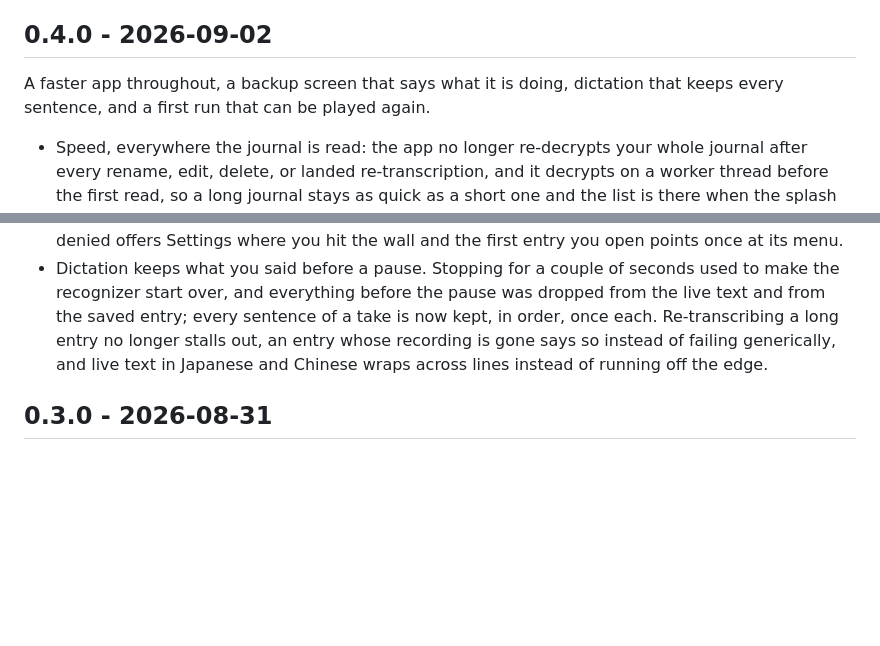
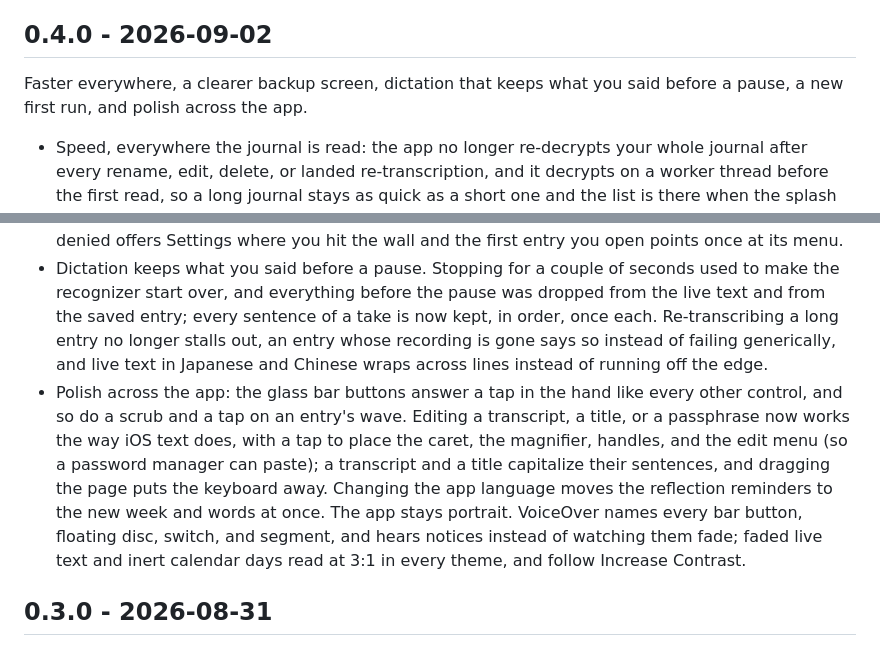
Before and after one commit to theiskaa/opentranscribe, a Markdown page: CHANGELOG.md, 2 parts joined by grey strips. GitHub-like rendering; blank space fills up the shorter version.

Commit message:
docs: 0.4.0 notes for the polish batch

```diff
--- a/CHANGELOG.md
+++ b/CHANGELOG.md
@@ -4,13 +4,14 @@ All notable changes to opentranscribe are documented here. Each release section
 
 ## 0.4.0 - 2026-09-02
 
-A faster app throughout, a backup screen that says what it is doing, dictation that keeps every sentence, and a first run that can be played again.
+Faster everywhere, a clearer backup screen, dictation that keeps what you said before a pause, a new first run, and polish across the app.
 
 - Speed, everywhere the journal is read: the app no longer re-decrypts your whole journal after every rename, edit, delete, or landed re-transcription, and it decrypts on a worker thread before the first read, so a long journal stays as quick as a short one and the list is there when the splash lifts. Scrolling home, the live transcript, and reflections all stop redoing work they had already done.
 - The backup screen redesigned: it opens by saying what a backup holds and roughly what it weighs, each format is its own action, Export as Markdown, Obsidian Vault, or Website, with one switch for whether recordings ride along, and packing runs off the interface thread with a live percent and a cancel. Passphrase fields can be revealed while you type them.
 - Restore is honest about what it does: an entry that already exists takes the backup's version, you see what the backup holds before you commit, and the summary afterwards splits what was added, what was replaced, and what was already there. Failures name their cause instead of guessing, and the Website export speaks your language rather than shipping English to every locale.
 - Onboarding reworked as four short pages built from the app's own parts instead of a list of icons: a take running with the recorder's own wave and live text, your week read back (on iPhones with Apple Intelligence), yours in any shape (the export formats and the sealed backup), then set up, where your language, the microphone, and speech recognition sit as live rows and Get started asks for them. You can swipe back and tap the dots; forward stays on the button. A permission you denied offers Settings where you hit the wall and the first entry you open points once at its menu.
 - Dictation keeps what you said before a pause. Stopping for a couple of seconds used to make the recognizer start over, and everything before the pause was dropped from the live text and from the saved entry; every sentence of a take is now kept, in order, once each. Re-transcribing a long entry no longer stalls out, an entry whose recording is gone says so instead of failing generically, and live text in Japanese and Chinese wraps across lines instead of running off the edge.
+- Polish across the app: the glass bar buttons answer a tap in the hand like every other control, and so do a scrub and a tap on an entry's wave. Editing a transcript, a title, or a passphrase now works the way iOS text does, with a tap to place the caret, the magnifier, handles, and the edit menu (so a password manager can paste); a transcript and a title capitalize their sentences, and dragging the page puts the keyboard away. Changing the app language moves the reflection reminders to the new week and words at once. The app stays portrait. VoiceOver names every bar button, floating disc, switch, and segment, and hears notices instead of watching them fade; faded live text and inert calendar days read at 3:1 in every theme, and follow Increase Contrast.
 
 ## 0.3.0 - 2026-08-31
 
```
